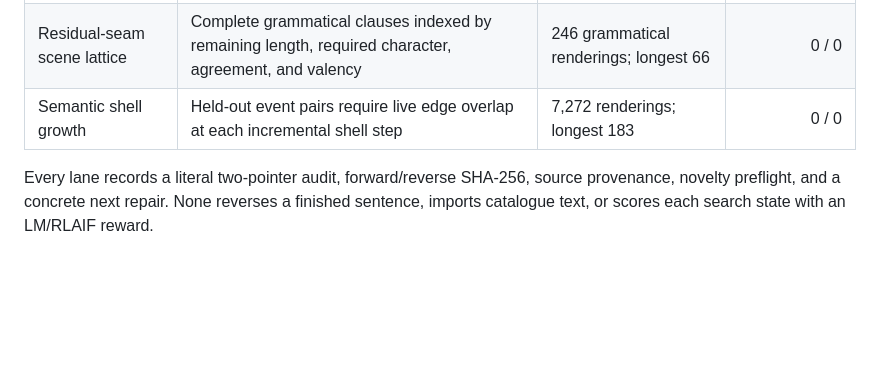
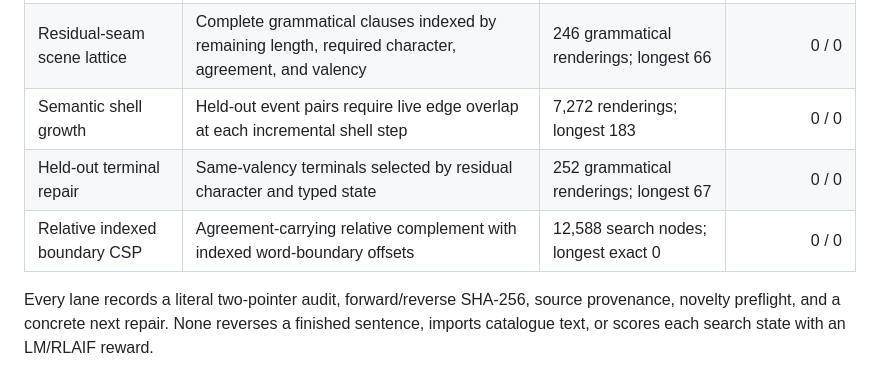
Before and after one commit to EricSpencer00/palindrome-sentence-generator, a Markdown page: paper/V4-METHODS-RESULTS-20260919.md, the part around the change. GitHub-like rendering; blank space fills up the shorter version.

Commit message:
Update v4 paper ledger with repairs

```diff
--- a/paper/V4-METHODS-RESULTS-20260919.md
+++ b/paper/V4-METHODS-RESULTS-20260919.md
@@ -42,6 +42,8 @@ multiword palindrome span:
 | Connector character product | Typed clauses and connectors cross an outside-in character product | 100 frontier witnesses; longest 65 | 0 / 0 |
 | Residual-seam scene lattice | Complete grammatical clauses indexed by remaining length, required character, agreement, and valency | 246 grammatical renderings; longest 66 | 0 / 0 |
 | Semantic shell growth | Held-out event pairs require live edge overlap at each incremental shell step | 7,272 renderings; longest 183 | 0 / 0 |
+| Held-out terminal repair | Same-valency terminals selected by residual character and typed state | 252 grammatical renderings; longest 67 | 0 / 0 |
+| Relative indexed boundary CSP | Agreement-carrying relative complement with indexed word-boundary offsets | 12,588 search nodes; longest exact 0 | 0 / 0 |
 
 Every lane records a literal two-pointer audit, forward/reverse SHA-256, source
 provenance, novelty preflight, and a concrete next repair. None reverses a
```
